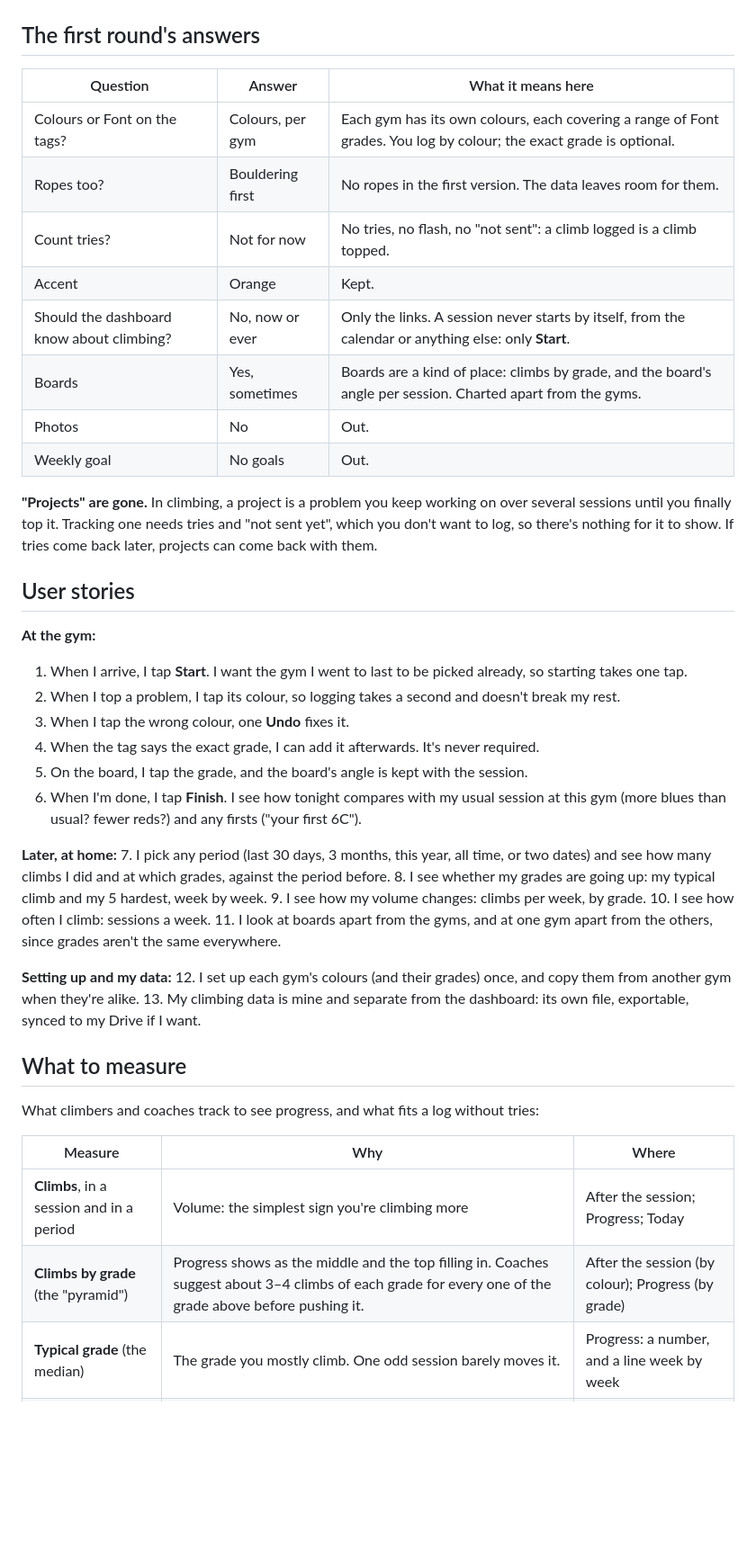
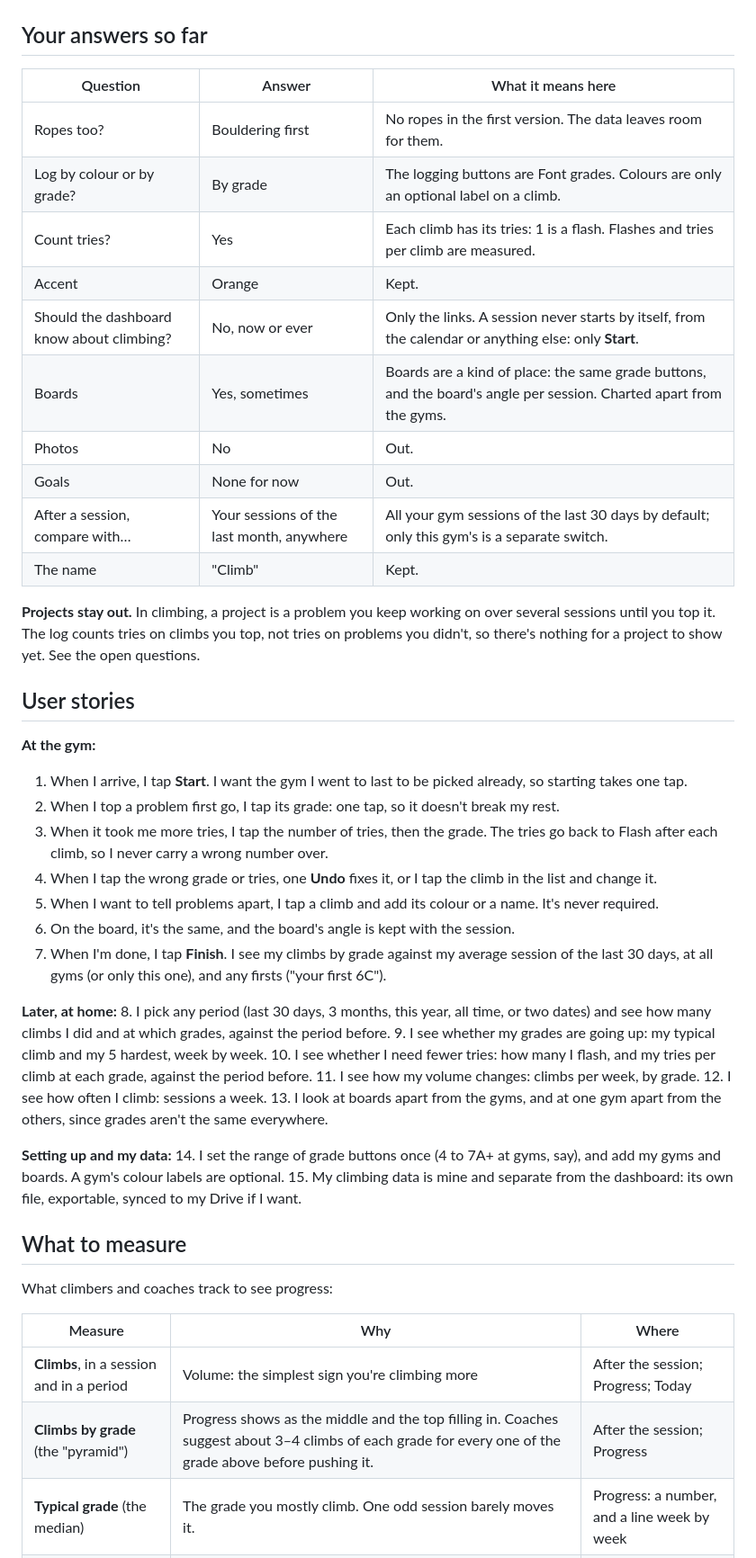
Before and after one commit to wps0/personal-dashboard, a Markdown page: docs/climbing.md, the part around one of its changes. Shown at 90% size. Rendered like a GitHub page; blank space fills up the shorter version.

```diff
--- a/docs/climbing.md
+++ b/docs/climbing.md
@@ -33,67 +38,73 @@ can still change.
 
 ![The links between the dashboard and the log](climbing/links.png)
 
-## The first round's answers
+## Your answers so far
 
 | Question | Answer | What it means here |
 |---|---|---|
-| Colours or Font on the tags? | Colours, per gym | Each gym has its own colours, each covering a range of Font grades. You log by colour; the exact grade is optional. |
 | Ropes too? | Bouldering first | No ropes in the first version. The data leaves room for them. |
-| Count tries? | Not for now | No tries, no flash, no "not sent": a climb logged is a climb topped. |
+| Log by colour or by grade? | By grade | The logging buttons are Font grades. Colours are only an optional label on a climb. |
+| Count tries? | Yes | Each climb has its tries: 1 is a flash. Flashes and tries per climb are measured. |
 | Accent | Orange | Kept. |
 | Should the dashboard know about climbing? | No, now or ever | Only the links. A session never starts by itself, from the calendar or anything else: only **Start**. |
-| Boards | Yes, sometimes | Boards are a kind of place: climbs by grade, and the board's angle per session. Charted apart from the gyms. |
+| Boards | Yes, sometimes | Boards are a kind of place: the same grade buttons, and the board's angle per session. Charted apart from the gyms. |
 | Photos | No | Out. |
-| Weekly goal | No goals | Out. |
+| Goals | None for now | Out. |
+| After a session, compare with… | Your sessions of the last month, anywhere | All your gym sessions of the last 30 days by default; only this gym's is a separate switch. |
+| The name | "Climb" | Kept. |
 
-**"Projects" are gone.** In climbing, a project is a problem you keep
-working on over several sessions until you finally top it. Tracking one
-needs tries and "not sent yet", which you don't want to log, so there's
-nothing for it to show. If tries come back later, projects can come back
-with them.
+**Projects stay out.** In climbing, a project is a problem you keep working
+on over several sessions until you top it. The log counts tries on climbs
+you top, not tries on problems you didn't, so there's nothing for a project
+to show yet. See the open questions.
 
 ## User stories
 
 **At the gym:**
 1. When I arrive, I tap **Start**. I want the gym I went to last to be
    picked already, so starting takes one tap.
-2. When I top a problem, I tap its colour, so logging takes a second and
-   doesn't break my rest.
-3. When I tap the wrong colour, one **Undo** fixes it.
-4. When the tag says the exact grade, I can add it afterwards. It's never
-   required.
-5. On the board, I tap the grade, and the board's angle is kept with the
+2. When I top a problem first go, I tap its grade: one tap, so it doesn't
+   break my rest.
+3. When it took me more tries, I tap the number of tries, then the grade.
+   The tries go back to Flash after each climb, so I never carry a wrong
+   number over.
+4. When I tap the wrong grade or tries, one **Undo** fixes it, or I tap the
+   climb in the list and change it.
+5. When I want to tell problems apart, I tap a climb and add its colour or
+   a name. It's never required.
+6. On the board, it's the same, and the board's angle is kept with the
    session.
-6. When I'm done, I tap **Finish**. I see how tonight compares with my
-   usual session at this gym (more blues than usual? fewer reds?) and any
-   firsts ("your first 6C").
+7. When I'm done, I tap **Finish**. I see my climbs by grade against my
+   average session of the last 30 days, at all gyms (or only this one),
+   and any firsts ("your first 6C").
 
 **Later, at home:**
-7. I pick any period (last 30 days, 3 months, this year, all time, or two
+8. I pick any period (last 30 days, 3 months, this year, all time, or two
    dates) and see how many climbs I did and at which grades, against the
    period before.
-8. I see whether my grades are going up: my typical climb and my 5 hardest,
+9. I see whether my grades are going up: my typical climb and my 5 hardest,
    week by week.
-9. I see how my volume changes: climbs per week, by grade.
-10. I see how often I climb: sessions a week.
-11. I look at boards apart from the gyms, and at one gym apart from the
+10. I see whether I need fewer tries: how many I flash, and my tries per
+    climb at each grade, against the period before.
+11. I see how my volume changes: climbs per week, by grade.
+12. I see how often I climb: sessions a week.
+13. I look at boards apart from the gyms, and at one gym apart from the
     others, since grades aren't the same everywhere.
 
 **Setting up and my data:**
-12. I set up each gym's colours (and their grades) once, and copy them from
-    another gym when they're alike.
-13. My climbing data is mine and separate from the dashboard: its own file,
+14. I set the range of grade buttons once (4 to 7A+ at gyms, say), and add
+    my gyms and boards. A gym's colour labels are optional.
+15. My climbing data is mine and separate from the dashboard: its own file,
     exportable, synced to my Drive if I want.
 
 ## What to measure
 
-What climbers and coaches track to see progress, and what fits a log
-without tries:
+What climbers and coaches track to see progress:
 
 | Measure | Why | Where |
 |---|---|---|
 | **Climbs**, in a session and in a period | Volume: the simplest sign you're climbing more | After the session; Progress; Today |
-| **Climbs by grade** (the "pyramid") | Progress shows as the middle and the top filling in. Coaches suggest about 3–4 climbs of each grade for every one of the grade above before pushing it. | After the session (by colour); Progress (by grade) |
+| **Climbs by grade** (the "pyramid") | Progress shows as the middle and the top filling in. Coaches suggest about 3–4 climbs of each grade for every one of the grade above before pushing it. | After the session; Progress |
 | **Typical grade** (the median) | The grade you mostly climb. One odd session barely moves it. | Progress: a number, and a line week by week |
 | **Average of your 5 hardest** | Your level at the top, steadier than the single hardest climb: one lucky send doesn't make it jump. The same idea as 8a.nu's ranking, which counts your best 10 ascents. | Progress: a number, and a line week by week |
 | **Hardest climb** | Motivating, but noisy | Progress; After the session (firsts) |
```
Also changed, not shown: other parts of docs/climbing.md (+114 -90 lines), docs/climbing/light.png (added), docs/climbing/main-flow.png, docs/climbing/more-screens.png (added), docs/climbing/progress.png, docs/climbing/settings-and-light.png (deleted).
